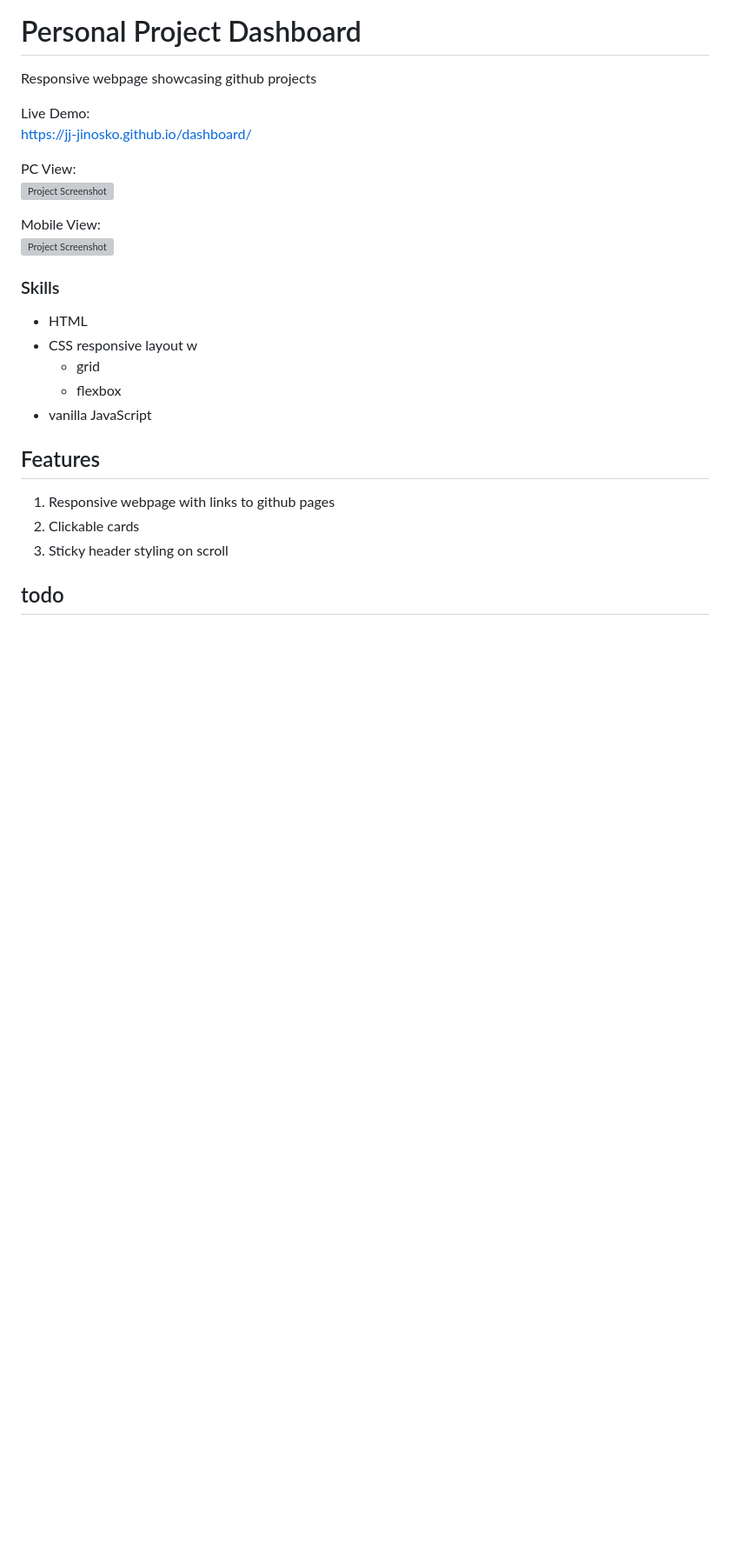
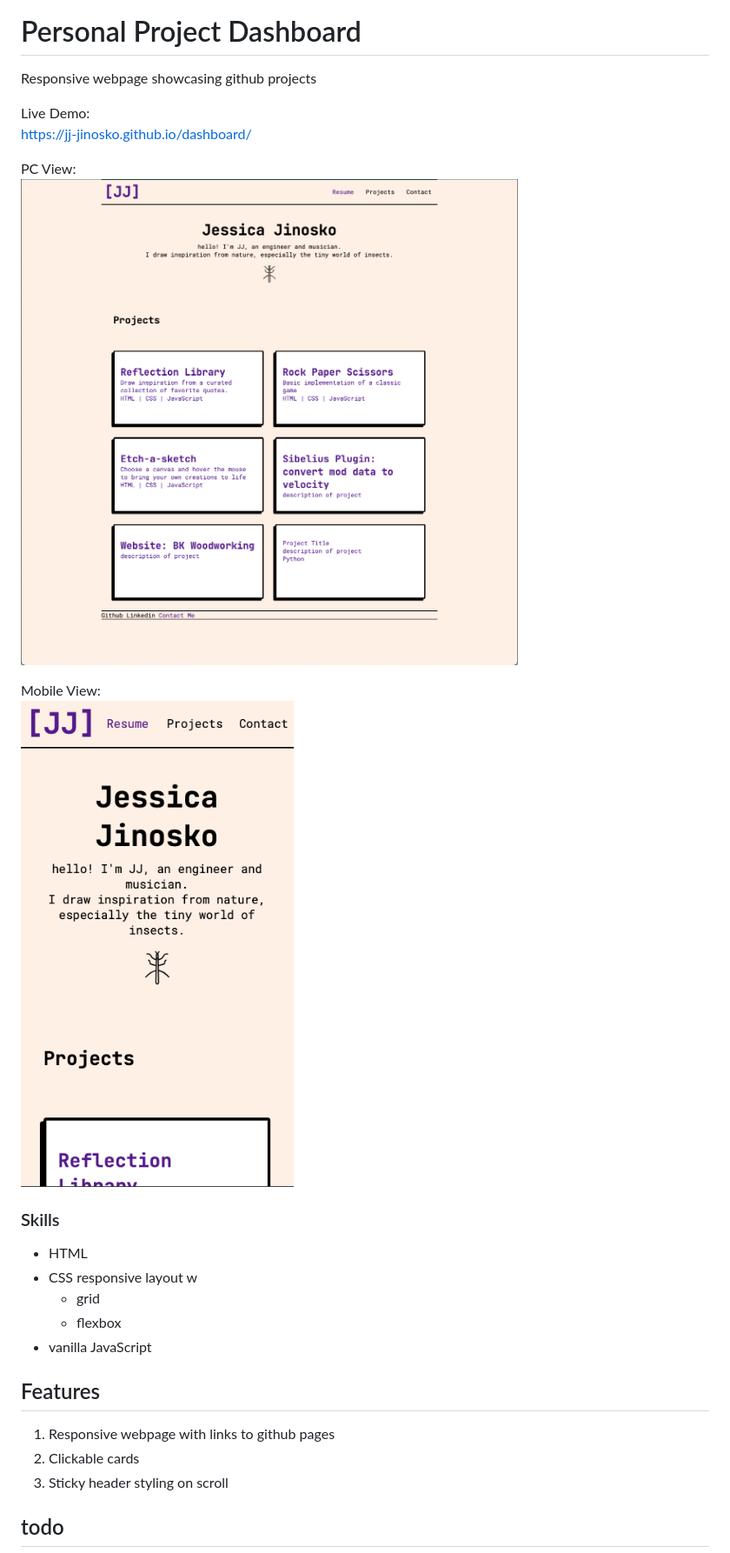
Before and after one commit to jj-jinosko/dashboard, a Markdown page: README.md, the part around the change. Shown: that part at 87% size. Rendered like a GitHub page; pictures changed too: img/dashboard-mobile.png (added), img/dashboard-web.png (added); blank space fills up the shorter version; grey boxes are pictures that could not be loaded.

Commit message:
add screenshots

```diff
--- a/README.md
+++ b/README.md
@@ -6,10 +6,10 @@ Live Demo:
 https://jj-jinosko.github.io/dashboard/
 
 PC View:
-![Project Screenshot]()
+![Project Screenshot](/img/dashboard-web.png)
 
 Mobile View:
-![Project Screenshot]()
+![Project Screenshot](/img/dashboard-mobile.png)
 
 ### Skills
 
```
